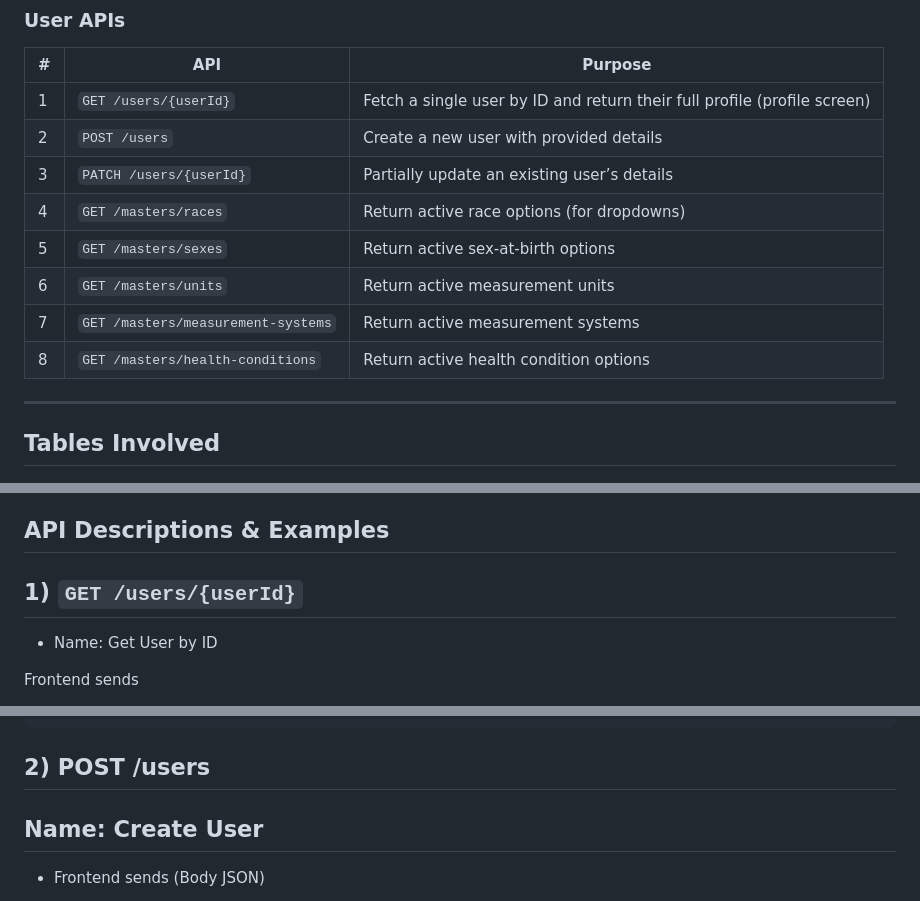
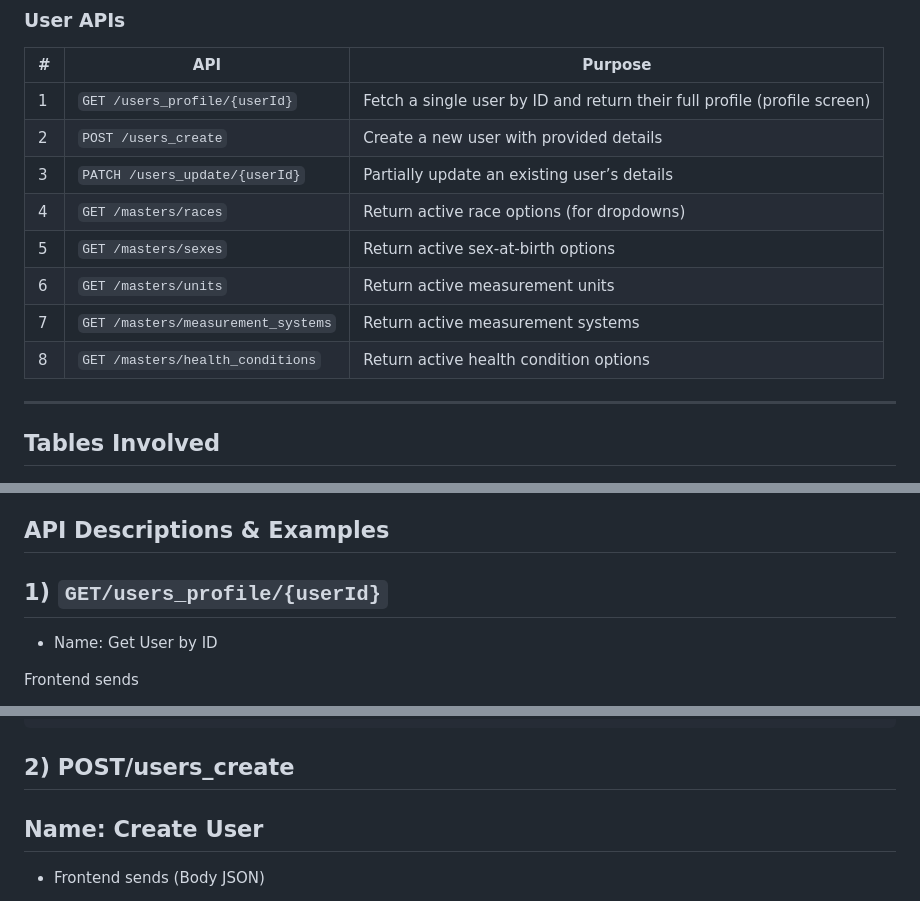
Before and after one commit to web3db/Documentation, a Markdown page: docs/API/User.md, 3 parts joined by grey strips. GitHub-like rendering.

Commit message:
users api name changed

```diff
--- a/docs/API/User.md
+++ b/docs/API/User.md
@@ -846,14 +846,14 @@ This file documents the **User** APIs, the **tables** they touch, and **backend
 
 | # | API                                | Purpose                                                                  |
 | - | ---------------------------------- | ------------------------------------------------------------------------ |
-| 1 | `GET /users/{userId}`              | Fetch a single user by ID and return their full profile (profile screen) |
-| 2 | `POST /users`                      | Create a new user with provided details                                  |
-| 3 | `PATCH /users/{userId}`            | Partially update an existing user’s details                              |
+| 1 | `GET /users_profile/{userId}`              | Fetch a single user by ID and return their full profile (profile screen) |
+| 2 | `POST /users_create`                      | Create a new user with provided details                                  |
+| 3 | `PATCH /users_update/{userId}`            | Partially update an existing user’s details                              |
 | 4 | `GET /masters/races`               | Return active race options (for dropdowns)                               |
 | 5 | `GET /masters/sexes`               | Return active sex-at-birth options                                       |
 | 6 | `GET /masters/units`               | Return active measurement units                                          |
-| 7 | `GET /masters/measurement-systems` | Return active measurement systems                                        |
-| 8 | `GET /masters/health-conditions`   | Return active health condition options                                   |
+| 7 | `GET /masters/measurement_systems` | Return active measurement systems                                        |
+| 8 | `GET /masters/health_conditions`   | Return active health condition options                                   |
 
 
 ---
@@ -1167,7 +1167,7 @@ Primary Key: (UserId, HealthConditionId)
 
 
 ## API Descriptions & Examples
-## 1) `GET /users/{userId}`
+## 1) `GET/users_profile/{userId}`
 
 - Name: Get User by ID
 
@@ -1238,7 +1238,7 @@ Example (response 200)
 
 
 
-## 2) POST /users
+## 2) POST/users_create
 
 ## Name: Create User
 
```
Also changed, not shown: other parts of docs/API/User.md (+13 -13 lines).
